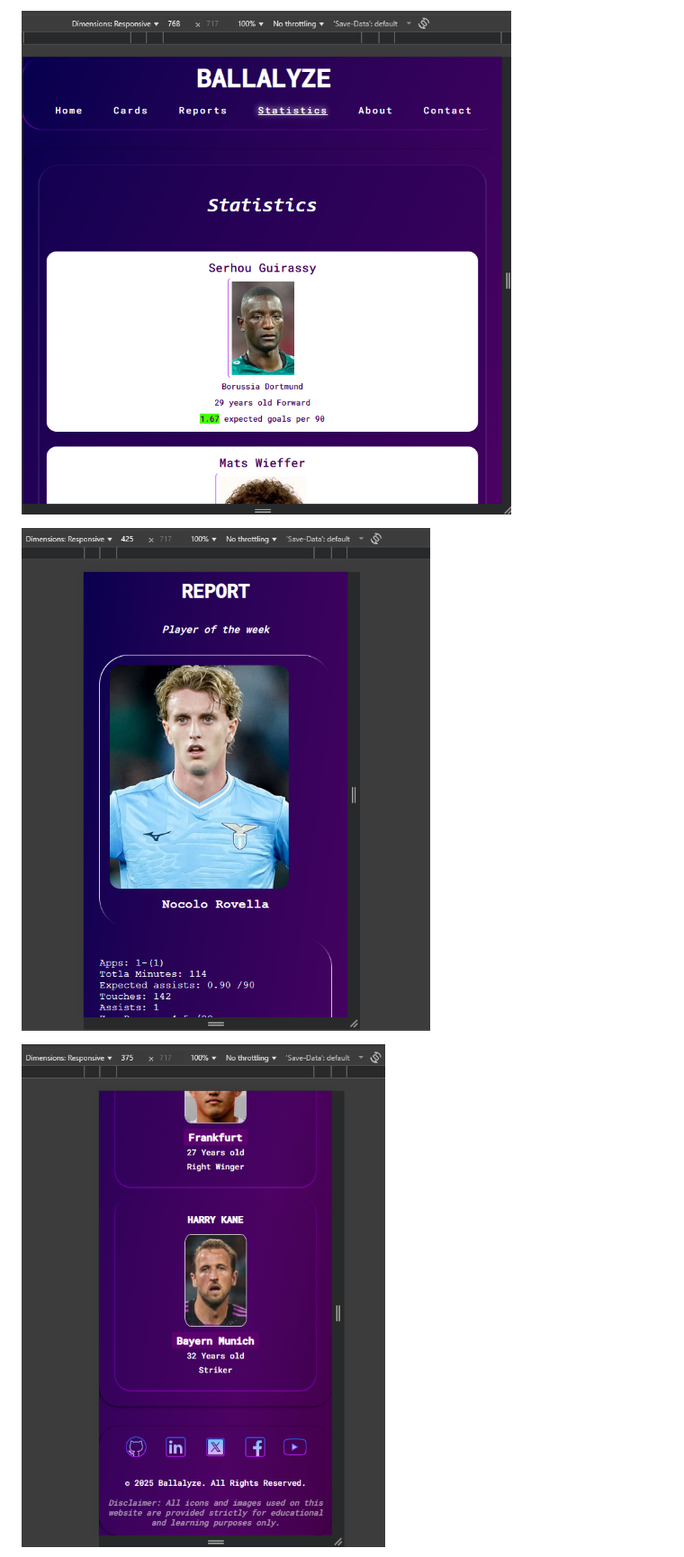
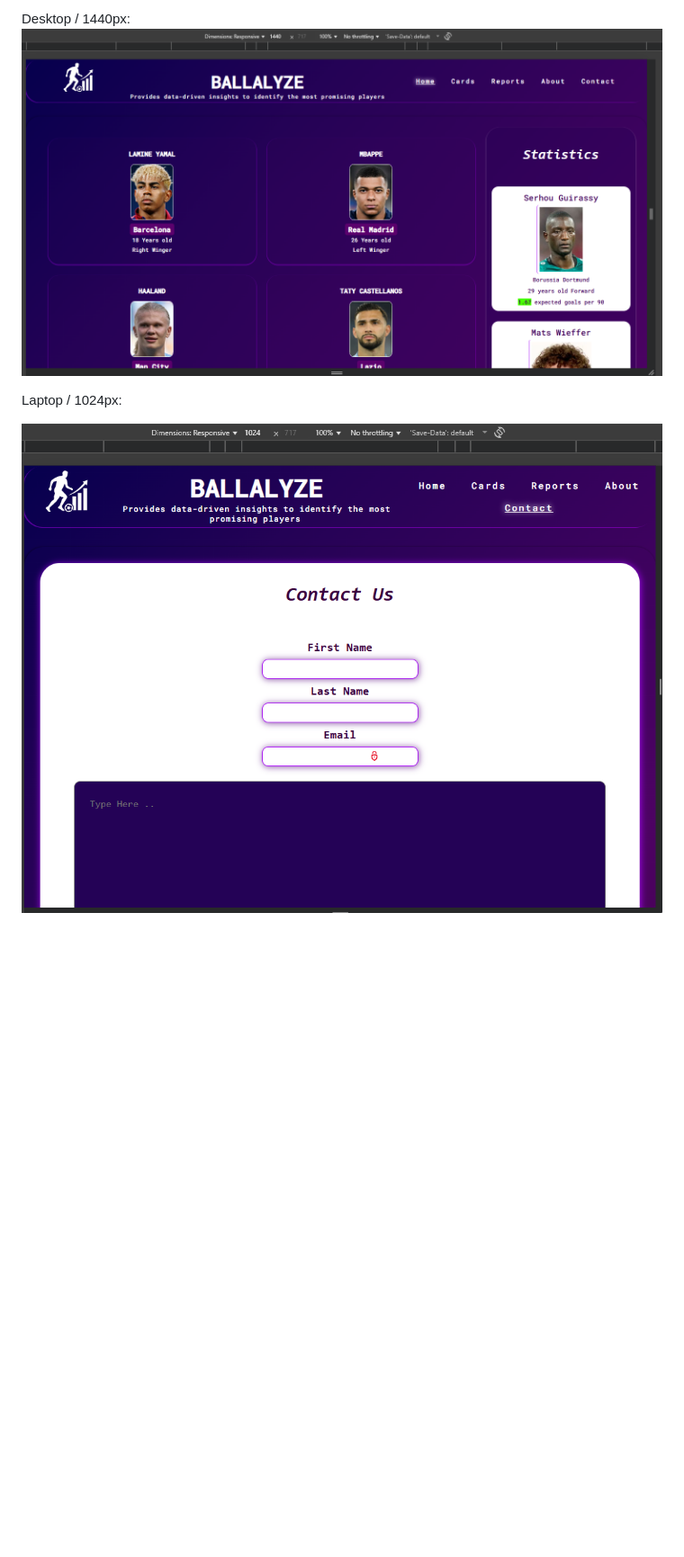
Before and after one commit to Tarik-Box/PP1-Idea-0, a Markdown page: README.md, the part around one of its changes. Shown at 90% size. GitHub-like rendering; blank space fills up the shorter version.

```diff
--- a/README.md
+++ b/README.md
@@ -153,7 +148,7 @@ Example images:
 
-![Responsive design ](assets/images/readme/768.png)
+Desktop / 1440px: ![Responsive 1440](assets/images/readme/1440.png)
 
-![Responsive design ](assets/images/readme/425.png)
+Laptop / 1024px:
 
-![Responsive design ](assets/images/readme/375.png)
+![Responsive 1024](assets/images/readme/1024.png)
 
```
Also changed, not shown: other parts of README.md (+16 -28 lines).
